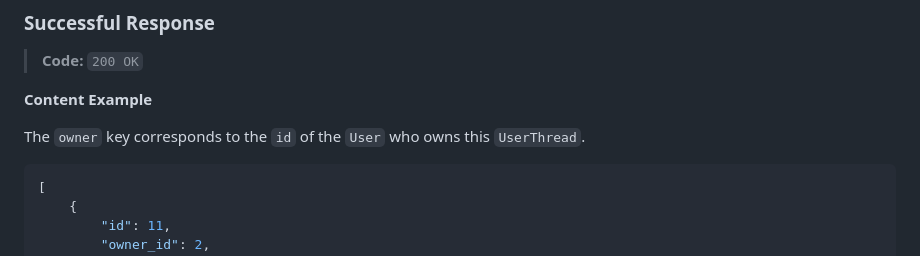
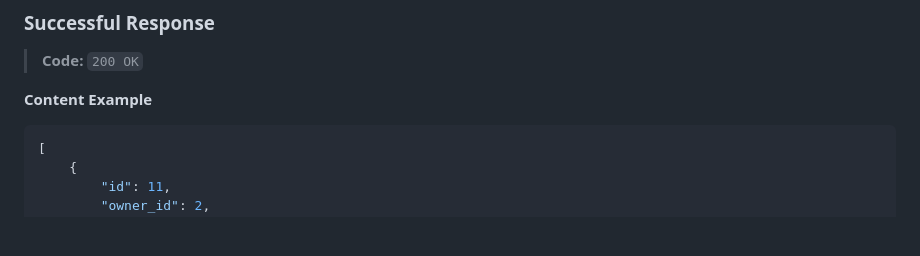
Before and after one commit to lisyce/QuickSpool, a Markdown page: FlossTrackerApp/docs/API.md, the part around the change. Rendered like a GitHub page; blank space fills up the shorter version.

Commit message:
remove unnecessary line in api docs

````diff
--- a/FlossTrackerApp/docs/API.md
+++ b/FlossTrackerApp/docs/API.md
@@ -93,8 +93,6 @@ Get all `UserThreads` in the database.
 > **Code:** `200 OK`
 
 **Content Example**
-
-The `owner` key corresponds to the `id` of the `User` who owns this `UserThread`.
 
 ```json
 [
````
